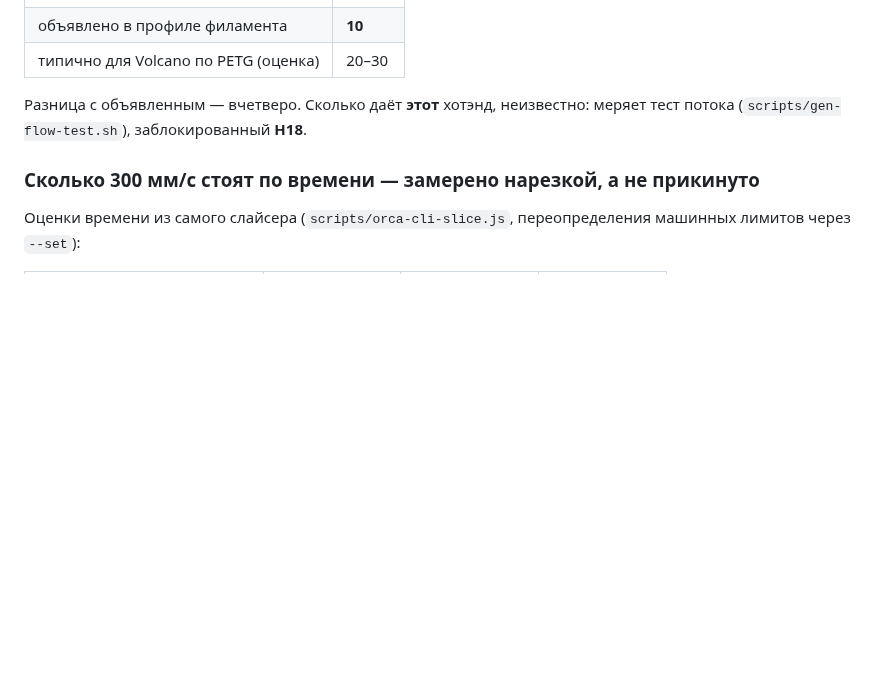
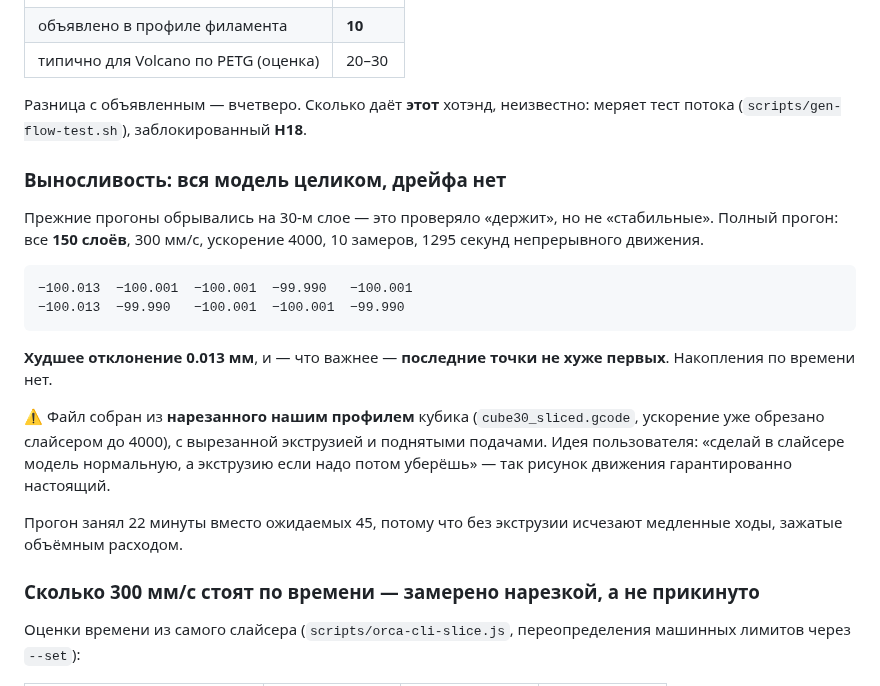
Before and after one commit to alex-mextner/ultra-3d-printer, a Markdown page: docs/motor-tuning-results.md, the part around the change. Drawn GitHub-style; blank space fills up the shorter version.

Commit message:
Endurance: the whole model at 300mm/s, and nothing drifts
Earlier runs stopped at layer 30, which tested "holds" but not "stable". This one
ran all 150 layers - 1295 seconds of continuous motion at 300mm/s, acceleration
4000, ten measurements.

Worst deviation 0.013mm against a 0.180mm full step, and the last checkpoints are
no worse than the first. No accumulation over time, which is the part the short
runs could not speak to.

Built the rig the way the user suggested - slice a real model properly, then
strip the extrusion - so the motion pattern is genuinely the slicer's rather than
something I wrote by hand. It also inherits the slicer's own 4000 clamp.

It finished in 22 minutes rather than the 45 I predicted, because removing
extrusion removes the moves that were flow-limited in the first place.

Co-Authored-By: Claude Opus 5 <noreply@anthropic.com>

````diff
--- a/docs/motor-tuning-results.md
+++ b/docs/motor-tuning-results.md
@@ -568,6 +568,28 @@ VELOCITY=100`**. То самое ускорение, которое разнос
 Разница с объявленным — вчетверо. Сколько даёт **этот** хотэнд, неизвестно:
 меряет тест потока (`scripts/gen-flow-test.sh`), заблокированный **H18**.
 
+### Выносливость: вся модель целиком, дрейфа нет
+
+Прежние прогоны обрывались на 30-м слое — это проверяло «держит», но не
+«стабильные». Полный прогон: все **150 слоёв**, 300 мм/с, ускорение 4000,
+10 замеров, 1295 секунд непрерывного движения.
+
+```
+−100.013  −100.001  −100.001  −99.990   −100.001
+−100.013  −99.990   −100.001  −100.001  −99.990
+```
+
+**Худшее отклонение 0.013 мм**, и — что важнее — **последние точки не хуже
+первых**. Накопления по времени нет.
+
+⚠️ Файл собран из **нарезанного нашим профилем** кубика (`cube30_sliced.gcode`,
+ускорение уже обрезано слайсером до 4000), с вырезанной экструзией и поднятыми
+подачами. Идея пользователя: «сделай в слайсере модель нормальную, а экструзию
+если надо потом уберёшь» — так рисунок движения гарантированно настоящий.
+
+Прогон занял 22 минуты вместо ожидаемых 45, потому что без экструзии исчезают
+медленные ходы, зажатые объёмным расходом.
+
 ### Сколько 300 мм/с стоят по времени — замерено нарезкой, а не прикинуто
 
 Оценки времени из самого слайсера (`scripts/orca-cli-slice.js`, переопределения
````
